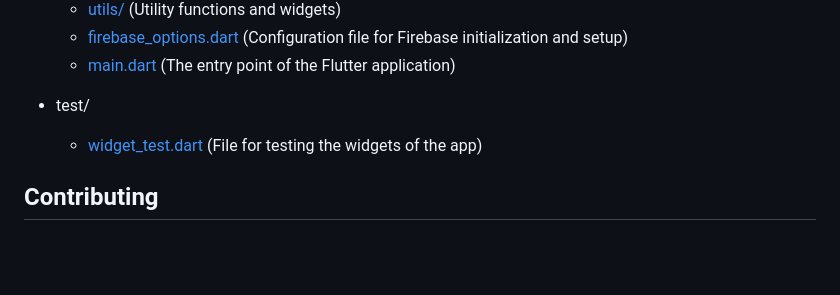
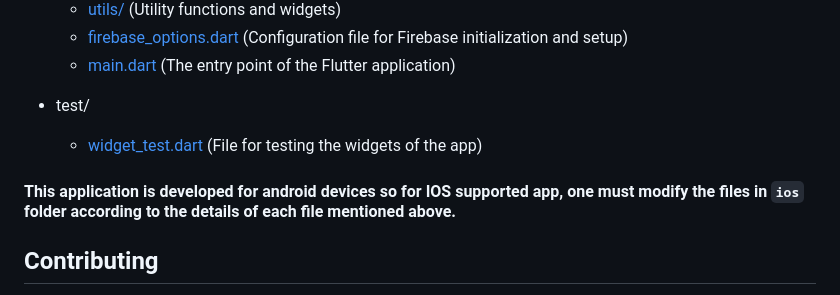
Before and after one commit to misahub2023/AI-KODA, a Markdown page: README.md, the part around the change. Drawn GitHub-style; blank space fills up the shorter version.

```diff
--- a/README.md
+++ b/README.md
@@ -135,6 +135,7 @@ These instructions will guide you through setting up and running the app on your
 + test/
     + [widget_test.dart](https://github.com/Manya-15/AI-KODA/tree/main/test/widget_test.dart) (File for testing the widgets of the app)
 
+#### This application is developed for android devices so for IOS supported app, one must modify the files in `ios` folder according to the details of each file mentioned above.
 ## Contributing
 1. Fork the repository.
 2. Create a new branch (`git checkout -b feature/your-feature`).
```
